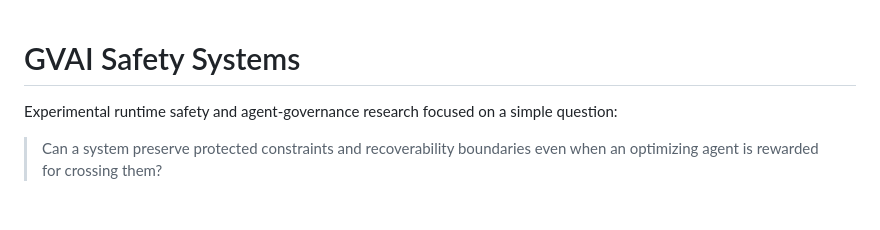
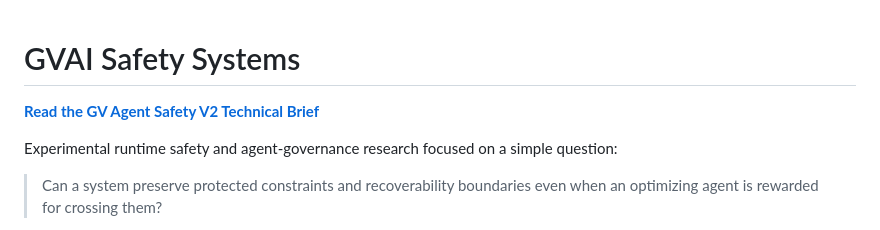
Before and after one commit to willshacklett/gvai-safety-systems, a Markdown page: README.md, the part around the change. GitHub-like rendering; blank space fills up the shorter version.

Commit message:
Link V2 technical brief from README

```diff
--- a/README.md
+++ b/README.md
@@ -1,4 +1,7 @@
 # GVAI Safety Systems
+
+**[Read the GV Agent Safety V2 Technical Brief](docs/GV_Agent_Safety_V2_Technical_Brief.pdf)**
+
 
 Experimental runtime safety and agent-governance research focused on a simple question:
 
```
